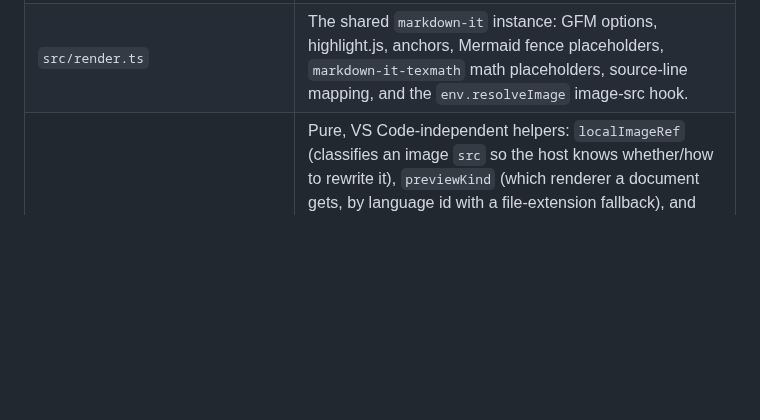
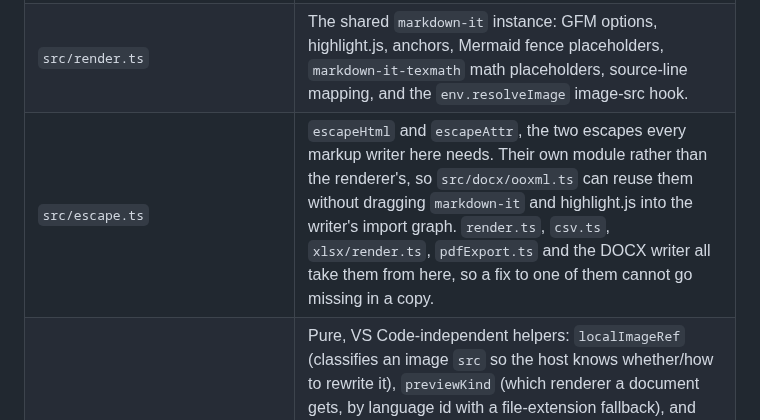
Before and after one commit to owenpkent/markcopy, a Markdown page: docs/ARCHITECTURE.md, the part around the change. Drawn GitHub-style; blank space fills up the shorter version.

```diff
--- a/docs/ARCHITECTURE.md
+++ b/docs/ARCHITECTURE.md
@@ -54,6 +54,7 @@ See [PDF preview](#pdf-preview) below for the PDF data flow in detail.
 | -------------------------------- | ------------------------------------------------------------------------------------------------------------------------------------------------------------------------------------------------------------------------------------------------------------------------------------------------------------------------------------------------------------------------------------------------------------------------------------------------------------------------------------------------- |
 | `src/extension.ts`               | Activation, command registration, preview lifecycle for both surfaces (the side panel and the `PreviewEditorProvider` custom text editor), the host half of two-way scroll sync, PDF export orchestration, host side of the message protocol.                                                                                                                                                                                                                                                     |
 | `src/render.ts`                  | The shared `markdown-it` instance: GFM options, highlight.js, anchors, Mermaid fence placeholders, `markdown-it-texmath` math placeholders, source-line mapping, and the `env.resolveImage` image-src hook.                                                                                                                                                                                                                                                                                       |
+| `src/escape.ts`                  | `escapeHtml` and `escapeAttr`, the two escapes every markup writer here needs. Their own module rather than the renderer's, so `src/docx/ooxml.ts` can reuse them without dragging `markdown-it` and highlight.js into the writer's import graph. `render.ts`, `csv.ts`, `xlsx/render.ts`, `pdfExport.ts` and the DOCX writer all take them from here, so a fix to one of them cannot go missing in a copy.                                                                                       |
 | `src/preview-utils.ts`           | Pure, VS Code-independent helpers: `localImageRef` (classifies an image `src` so the host knows whether/how to rewrite it), `previewKind` (which renderer a document gets, by language id with a file-extension fallback), and `autoPreviewKind` (the auto-open/retarget decision, which answers with the kind to render rather than a yes/no so the caller need not ask `previewKind` the same question twice). Kept out of `extension.ts` so they're unit-testable without the `vscode` module. |
 | `src/csv.ts`                     | CSV/TSV support on the host: an RFC 4180 parser (quoted fields, embedded delimiters/newlines, BOM, CRLF/LF/CR, per-record source lines, a row cap that still counts what it skipped), delimiter sniffing biased by the document's own type, and the grid HTML. Pure, unit-tested.                                                                                                                                                                                                                 |
 | `src/webview/main.ts`            | Everything in the preview: rendering the HTML, Mermaid, KaTeX (`renderKatex`), building the Markdown preview's context-menu entry tree (see [Context menu](#context-menu)), all clipboard writes, PNG capture, inline styling, HTML-to-Markdown (Turndown), scroll sync.                                                                                                                                                                                                                          |
```
Also changed, not shown: docs/RELEASING.md (+28 -3 lines).
